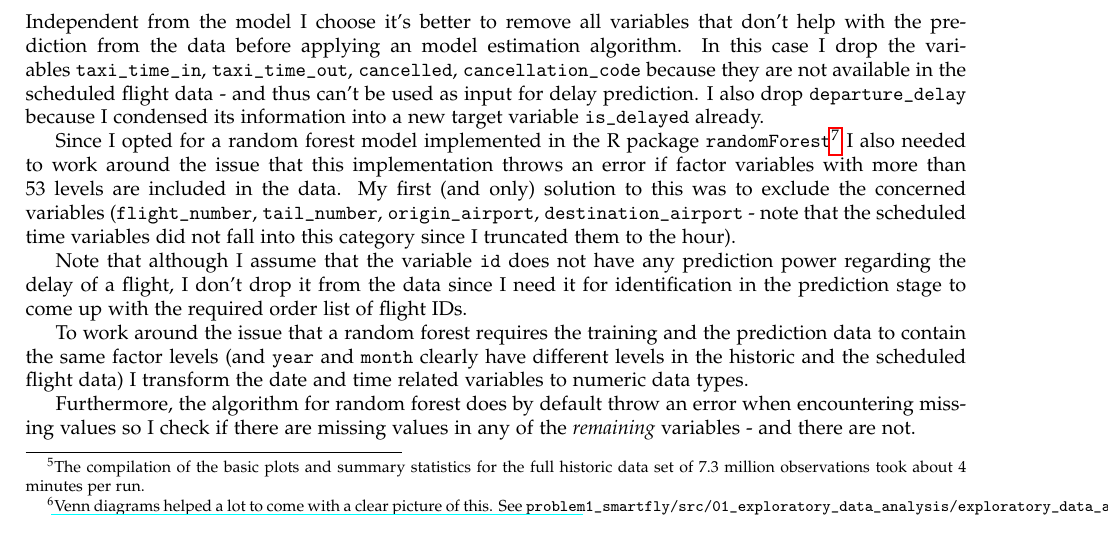
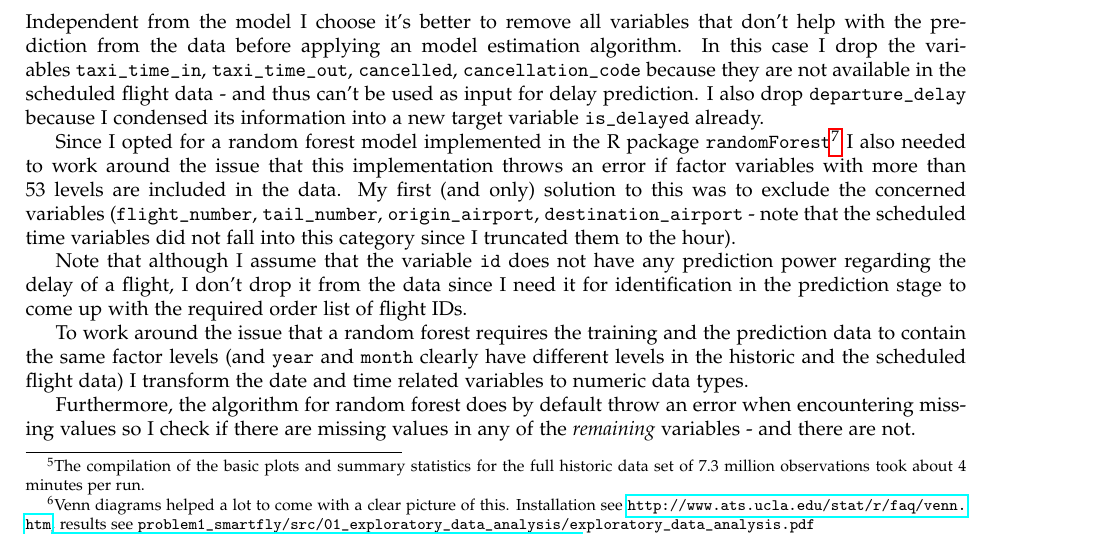
Before and after one commit to clamm/ds_challenge_fall2014, a LaTeX document (problem1_smartfly/docs/solution_abstract_smartfly.tex): part of page 2 of 4, cut so that both start at the same text. The pictures show the PDF file problem1_smartfly/docs/solution_abstract_smartfly.pdf that the author committed with the source.

Commit message:
[smartfly] adds missing requirement to create venn diagrams

```diff
--- a/problem1_smartfly/docs/solution_abstract_smartfly.tex
+++ b/problem1_smartfly/docs/solution_abstract_smartfly.tex
@@ -133,7 +133,7 @@ After I applied the same pre-processing steps (mark missing values, mark as fact
 \begin{itemize}
 	\item The variables seem to be roughly distributed in the same manner as they are in the historic data, except for the values for \verb+year+ and \verb+month+ (which stems from the problem itself).
 	% \item "0" which is as well an invalid tail number (i.e. aircraft registration number) is as well included in the scheduled flights data
-	\item Not all factor variables have the same levels as in the historic flight data\footnote{Venn diagrams helped a lot to come with a clear picture of this. See \verb+problem1_smartfly/src/01_exploratory_data_analysis/exploratory_data_analysis.pdf+}.
+	\item Not all factor variables have the same levels as in the historic flight data\footnote{Venn diagrams helped a lot to come with a clear picture of this. Installation see \url{http://www.ats.ucla.edu/stat/r/faq/venn.htm}, results see \verb+problem1_smartfly/src/01_exploratory_data_analysis/exploratory_data_analysis.pdf+}.
 \end{itemize}
 
 The difference in factor levels mattered to me since I have the experience, that when solving a classification problem with a random forest in R, the training and the prediction data need to contain the same variables with the same levels. Otherwise you can't even predict with the random forest.
```
Also changed, not shown: README.md, problem1_smartfly/README.md, problem1_smartfly/docs/solution_abstract_smartfly.pdf.
